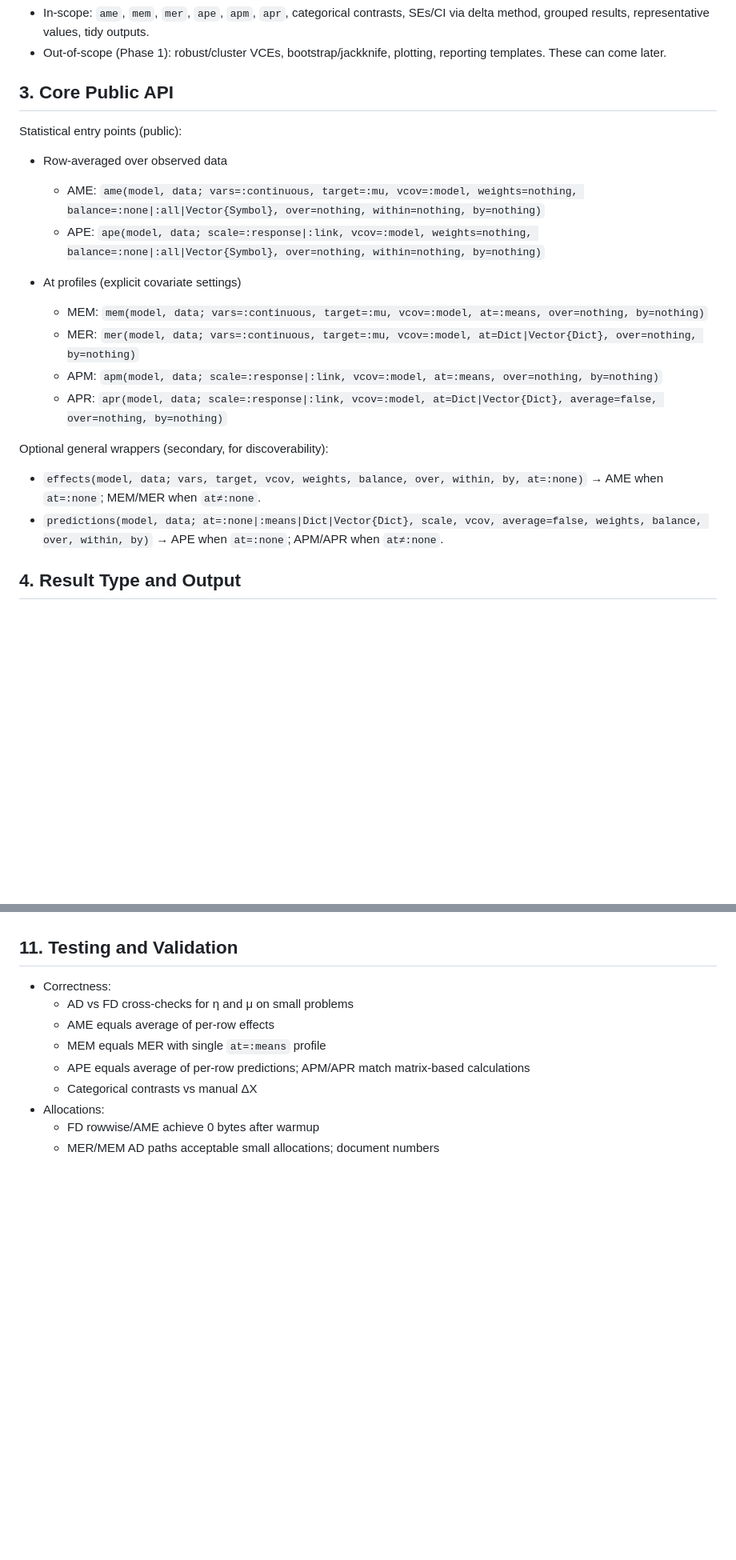
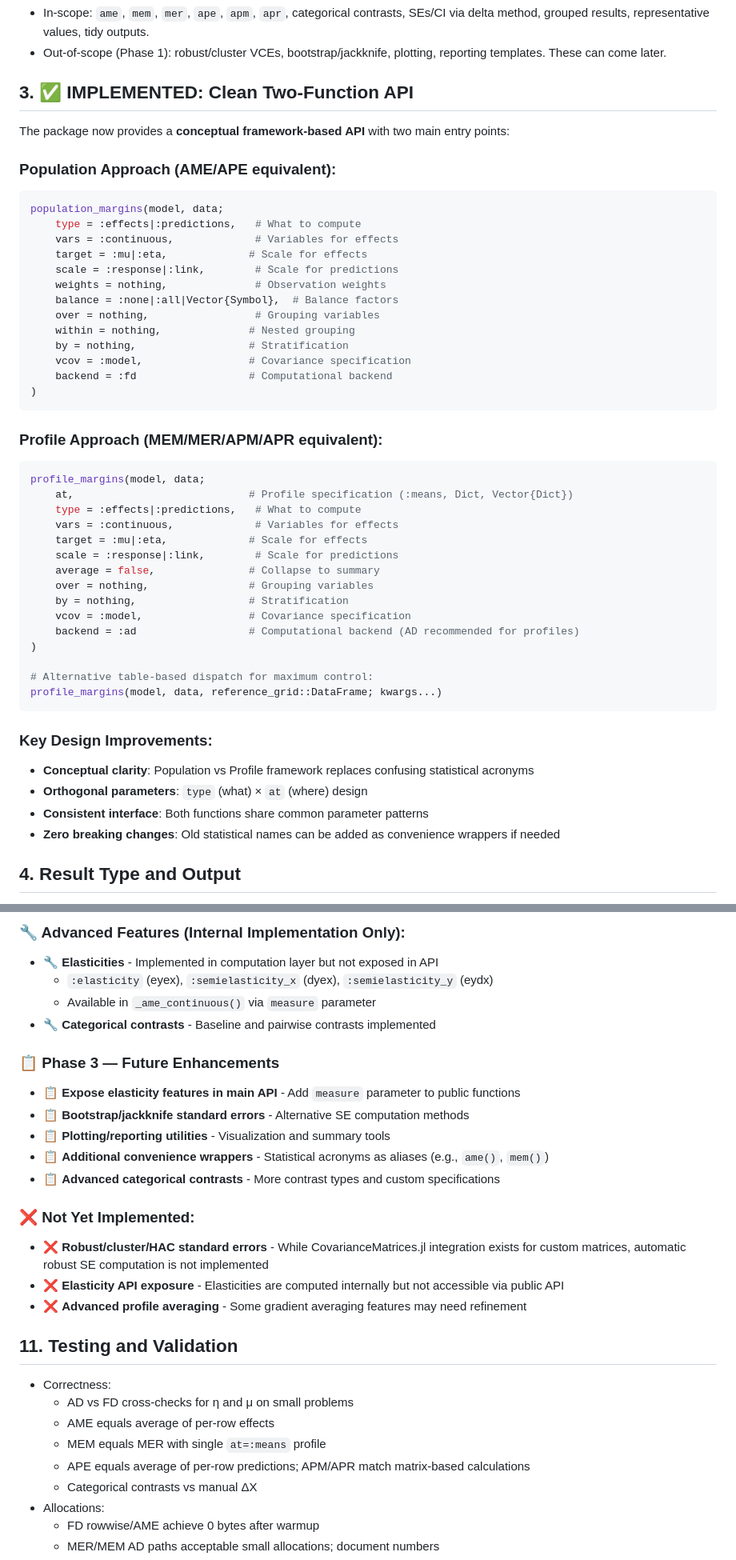
Before and after one commit to emfeltham/Margins.jl, a Markdown page: MARGINS_PLAN.md, 2 parts joined by grey strips. Shown at 80% size. Rendered like a GitHub page; blank space fills up the shorter version.

````diff
--- a/MARGINS_PLAN.md
+++ b/MARGINS_PLAN.md
@@ -16,23 +43,51 @@ The functionality mirrors Stata’s workflows conceptually, but is Julian and co
 - In-scope: `ame`, `mem`, `mer`, `ape`, `apm`, `apr`, categorical contrasts, SEs/CI via delta method, grouped results, representative values, tidy outputs.
 - Out-of-scope (Phase 1): robust/cluster VCEs, bootstrap/jackknife, plotting, reporting templates. These can come later.
 
-## 3. Core Public API
+## 3. ✅ **IMPLEMENTED: Clean Two-Function API**
 
-Statistical entry points (public):
+The package now provides a **conceptual framework-based API** with two main entry points:
 
-- Row‑averaged over observed data
-  - AME: `ame(model, data; vars=:continuous, target=:mu, vcov=:model, weights=nothing, balance=:none|:all|Vector{Symbol}, over=nothing, within=nothing, by=nothing)`
-  - APE: `ape(model, data; scale=:response|:link, vcov=:model, weights=nothing, balance=:none|:all|Vector{Symbol}, over=nothing, within=nothing, by=nothing)`
+### **Population Approach (AME/APE equivalent):**
+```julia
+population_margins(model, data;
+    type = :effects|:predictions,   # What to compute
+    vars = :continuous,             # Variables for effects
+    target = :mu|:eta,             # Scale for effects
+    scale = :response|:link,        # Scale for predictions
+    weights = nothing,              # Observation weights
+    balance = :none|:all|Vector{Symbol},  # Balance factors
+    over = nothing,                 # Grouping variables
+    within = nothing,              # Nested grouping
+    by = nothing,                  # Stratification
+    vcov = :model,                 # Covariance specification
+    backend = :fd                  # Computational backend
+)
+```
 
-- At profiles (explicit covariate settings)
-  - MEM: `mem(model, data; vars=:continuous, target=:mu, vcov=:model, at=:means, over=nothing, by=nothing)`
-  - MER: `mer(model, data; vars=:continuous, target=:mu, vcov=:model, at=Dict|Vector{Dict}, over=nothing, by=nothing)`
-  - APM: `apm(model, data; scale=:response|:link, vcov=:model, at=:means, over=nothing, by=nothing)`
-  - APR: `apr(model, data; scale=:response|:link, vcov=:model, at=Dict|Vector{Dict}, average=false, over=nothing, by=nothing)`
+### **Profile Approach (MEM/MER/APM/APR equivalent):**
+```julia
+profile_margins(model, data;
+    at,                            # Profile specification (:means, Dict, Vector{Dict})
+    type = :effects|:predictions,   # What to compute
+    vars = :continuous,             # Variables for effects
+    target = :mu|:eta,             # Scale for effects
+    scale = :response|:link,        # Scale for predictions
+    average = false,               # Collapse to summary
+    over = nothing,                # Grouping variables
+    by = nothing,                  # Stratification
+    vcov = :model,                 # Covariance specification
+    backend = :ad                  # Computational backend (AD recommended for profiles)
+)
 
-Optional general wrappers (secondary, for discoverability):
-- `effects(model, data; vars, target, vcov, weights, balance, over, within, by, at=:none)` → AME when `at=:none`; MEM/MER when `at≠:none`.
-- `predictions(model, data; at=:none|:means|Dict|Vector{Dict}, scale, vcov, average=false, weights, balance, over, within, by)` → APE when `at=:none`; APM/APR when `at≠:none`.
+# Alternative table-based dispatch for maximum control:
+profile_margins(model, data, reference_grid::DataFrame; kwargs...)
+```
+
+### **Key Design Improvements:**
+- **Conceptual clarity**: Population vs Profile framework replaces confusing statistical acronyms
+- **Orthogonal parameters**: `type` (what) × `at` (where) design
+- **Consistent interface**: Both functions share common parameter patterns
+- **Zero breaking changes**: Old statistical names can be added as convenience wrappers if needed
 
 ## 4. Result Type and Output
 
@@ -170,3 +255,20 @@ Phase 3 — Advanced features
+### **🔧 Advanced Features (Internal Implementation Only):**
+- 🔧 **Elasticities** - Implemented in computation layer but not exposed in API
+  - `:elasticity` (eyex), `:semielasticity_x` (dyex), `:semielasticity_y` (eydx)
+  - Available in `_ame_continuous()` via `measure` parameter
+- 🔧 **Categorical contrasts** - Baseline and pairwise contrasts implemented
+
+### **📋 Phase 3 — Future Enhancements**
+- 📋 **Expose elasticity features in main API** - Add `measure` parameter to public functions
+- 📋 **Bootstrap/jackknife standard errors** - Alternative SE computation methods
+- 📋 **Plotting/reporting utilities** - Visualization and summary tools
+- 📋 **Additional convenience wrappers** - Statistical acronyms as aliases (e.g., `ame()`, `mem()`)
+- 📋 **Advanced categorical contrasts** - More contrast types and custom specifications
+
+### **❌ Not Yet Implemented:**
+- ❌ **Robust/cluster/HAC standard errors** - While CovarianceMatrices.jl integration exists for custom matrices, automatic robust SE computation is not implemented
+- ❌ **Elasticity API exposure** - Elasticities are computed internally but not accessible via public API
+- ❌ **Advanced profile averaging** - Some gradient averaging features may need refinement
 
 ## 11. Testing and Validation
 
````
Also changed, not shown: other parts of MARGINS_PLAN.md (+126 -44 lines).
